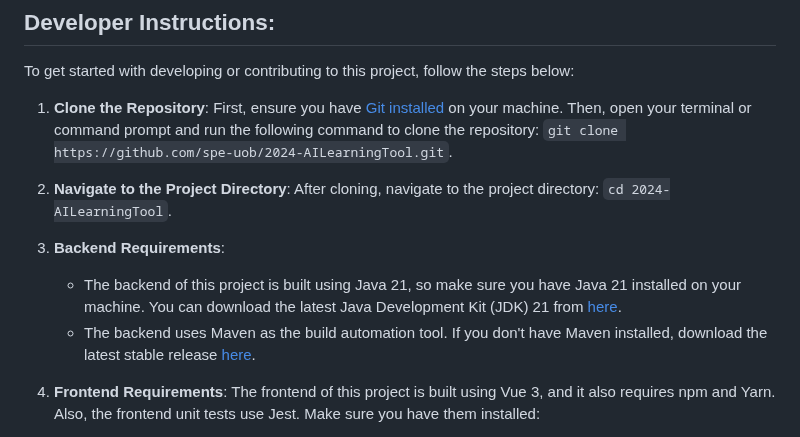
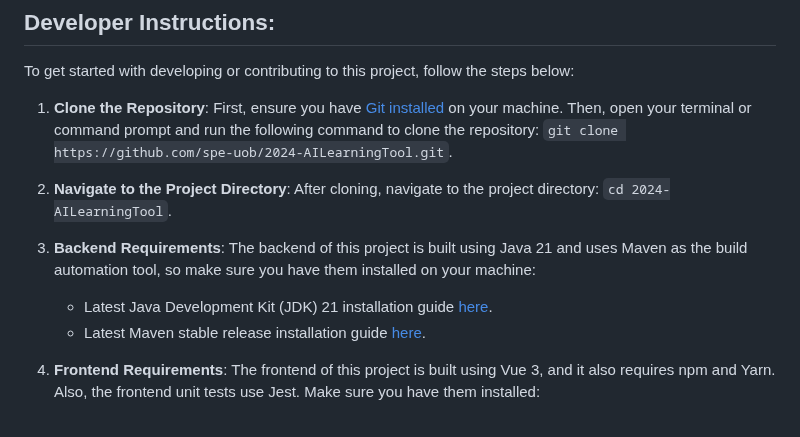
Before and after one commit to spe-uob/2024-AILearningTool, a Markdown page: README.md, the part around the change. Rendered like a GitHub page.

Commit message:
refactor: refactored Backend Requirements section

````diff
--- a/README.md
+++ b/README.md
@@ -192,8 +192,9 @@ To get started with developing or contributing to this project, follow the steps
    ```cd 2024-AILearningTool```.
 
 3. **Backend Requirements**:
-   - The backend of this project is built using Java 21, so make sure you have Java 21 installed on your machine. You can download the latest Java Development Kit (JDK) 21 from [here](https://www.oracle.com/uk/java/technologies/downloads/#java21).
-   - The backend uses Maven as the build automation tool. If you don't have Maven installed, download the latest stable release [here](https://maven.apache.org/download.cgi).
+   The backend of this project is built using Java 21 and uses Maven as the build automation tool, so make sure you have them installed on your machine:
+   - Latest Java Development Kit (JDK) 21 installation guide [here](https://www.oracle.com/uk/java/technologies/downloads/#java21).
+   - Latest Maven stable release installation guide [here](https://maven.apache.org/download.cgi).
 
 5. **Frontend Requirements**:
    The frontend of this project is built using Vue 3, and it also requires npm and Yarn. Also, the frontend unit tests use Jest. Make sure you have them installed:
````
